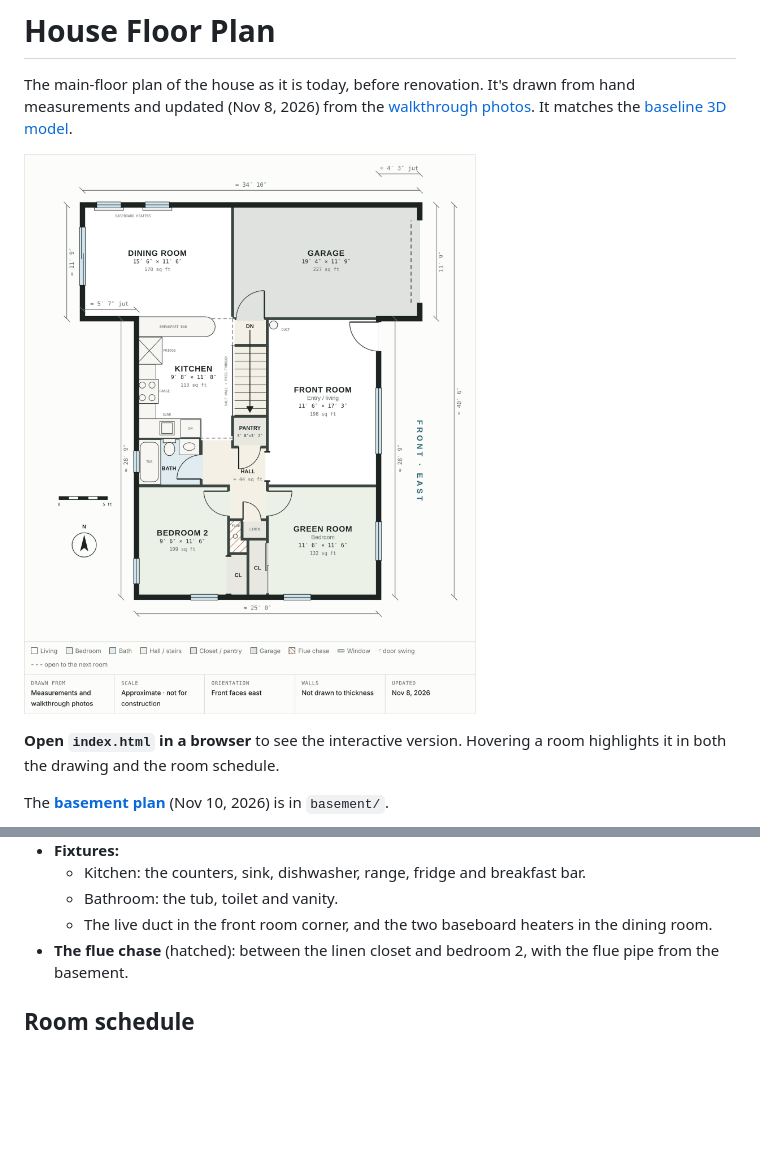
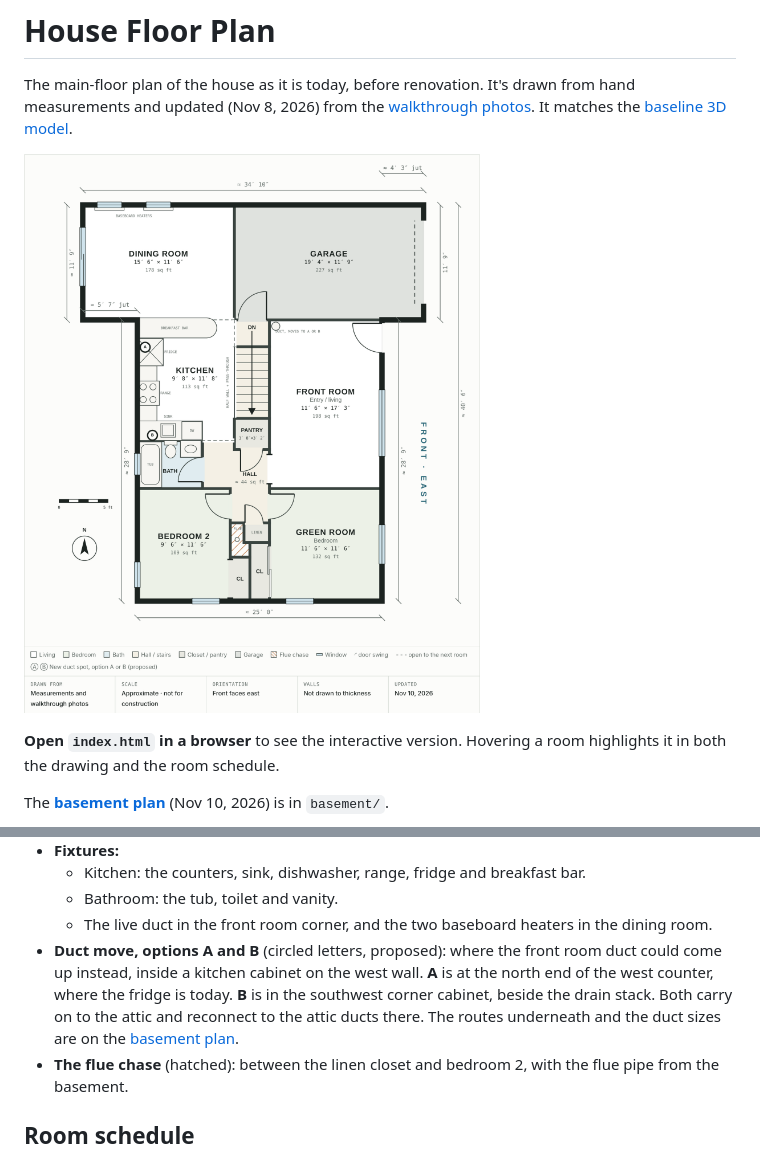
Before and after one commit to theGreekLad/alpine-house, a Markdown page: floor-plan/README.md, 2 parts joined by grey strips. GitHub-like rendering; pictures changed too: floor-plan/floor-plan.png; blank space fills up the shorter version.

```diff
--- a/floor-plan/README.md
+++ b/floor-plan/README.md
@@ -37,6 +37,7 @@ The **[basement plan](basement/)** (Nov 10, 2026) is in `basement/`.
   - Kitchen: the counters, sink, dishwasher, range, fridge and breakfast bar.
   - Bathroom: the tub, toilet and vanity.
   - The live duct in the front room corner, and the two baseboard heaters in the dining room.
+- **Duct move, options A and B** (circled letters, proposed): where the front room duct could come up instead, inside a kitchen cabinet on the west wall. **A** is at the north end of the west counter, where the fridge is today. **B** is in the southwest corner cabinet, beside the drain stack. Both carry on to the attic and reconnect to the attic ducts there. The routes underneath and the duct sizes are on the [basement plan](basement/#moving-the-supply-riser-phase-2).
 - **The flue chase** (hatched): between the linen closet and bedroom 2, with the flue pipe from the basement.
 
 ## Room schedule
```
Also changed, not shown: floor-plan/basement/README.md (+39 -0 lines), 3 other files.
